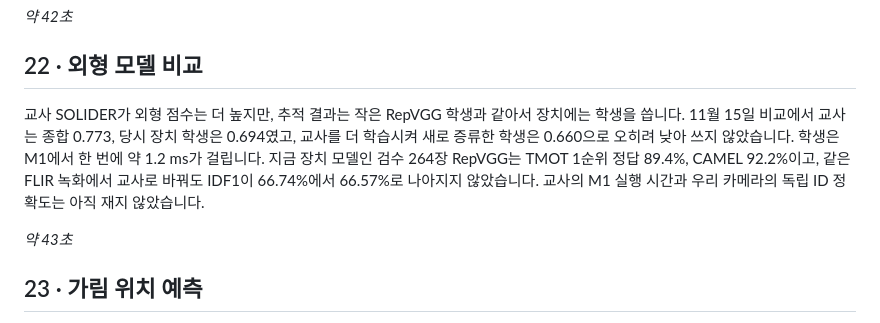
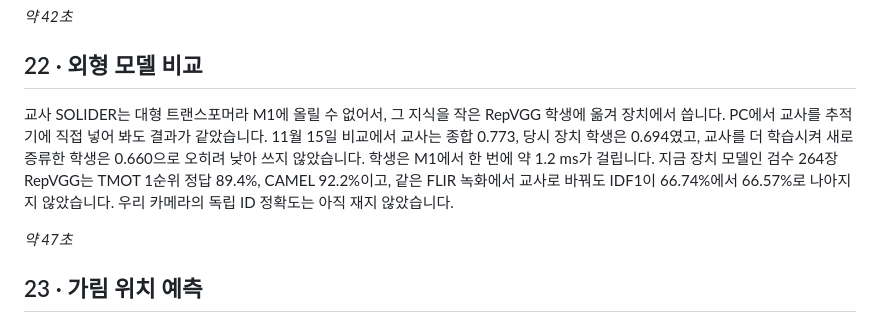
Before and after one commit to lwir-deepx-tracking-system/presentation, a Markdown page: 윤관/notes.md, the part around the change. GitHub-like rendering.

```diff
--- a/윤관/notes.md
+++ b/윤관/notes.md
@@ -131,9 +131,9 @@ E10을 바꿀 후보를 여러 방식으로 다시 학습했지만, 모든 기
 
 ## 22 · 외형 모델 비교
 
-교사 SOLIDER가 외형 점수는 더 높지만, 추적 결과는 작은 RepVGG 학생과 같아서 장치에는 학생을 씁니다. 11월 15일 비교에서 교사는 종합 0.773, 당시 장치 학생은 0.694였고, 교사를 더 학습시켜 새로 증류한 학생은 0.660으로 오히려 낮아 쓰지 않았습니다. 학생은 M1에서 한 번에 약 1.2 ms가 걸립니다. 지금 장치 모델인 검수 264장 RepVGG는 TMOT 1순위 정답 89.4%, CAMEL 92.2%이고, 같은 FLIR 녹화에서 교사로 바꿔도 IDF1이 66.74%에서 66.57%로 나아지지 않았습니다. 교사의 M1 실행 시간과 우리 카메라의 독립 ID 정확도는 아직 재지 않았습니다.
+교사 SOLIDER는 대형 트랜스포머라 M1에 올릴 수 없어서, 그 지식을 작은 RepVGG 학생에 옮겨 장치에서 씁니다. PC에서 교사를 추적기에 직접 넣어 봐도 결과가 같았습니다. 11월 15일 비교에서 교사는 종합 0.773, 당시 장치 학생은 0.694였고, 교사를 더 학습시켜 새로 증류한 학생은 0.660으로 오히려 낮아 쓰지 않았습니다. 학생은 M1에서 한 번에 약 1.2 ms가 걸립니다. 지금 장치 모델인 검수 264장 RepVGG는 TMOT 1순위 정답 89.4%, CAMEL 92.2%이고, 같은 FLIR 녹화에서 교사로 바꿔도 IDF1이 66.74%에서 66.57%로 나아지지 않았습니다. 우리 카메라의 독립 ID 정확도는 아직 재지 않았습니다.
 
-*약 43초*
+*약 47초*
 
 ## 23 · 가림 위치 예측
 
```
Also changed, not shown: 윤관/README.md (+1 -1 lines), 윤관/근거_슬라이드별.md (+1 -0 lines), 윤관/assets/readme-slides/slide-22.jpg, 7 other files.
